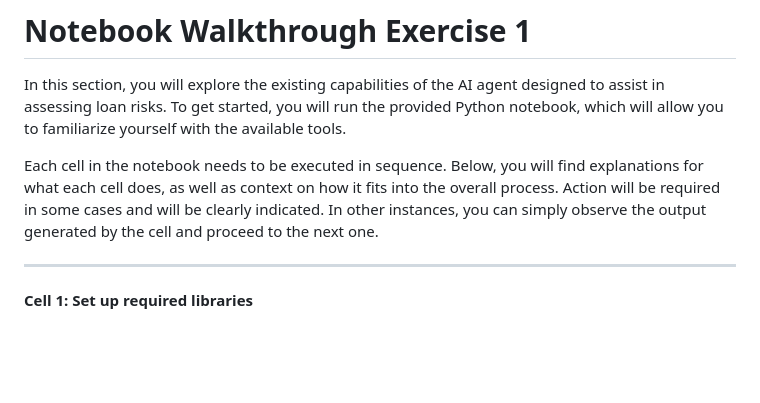
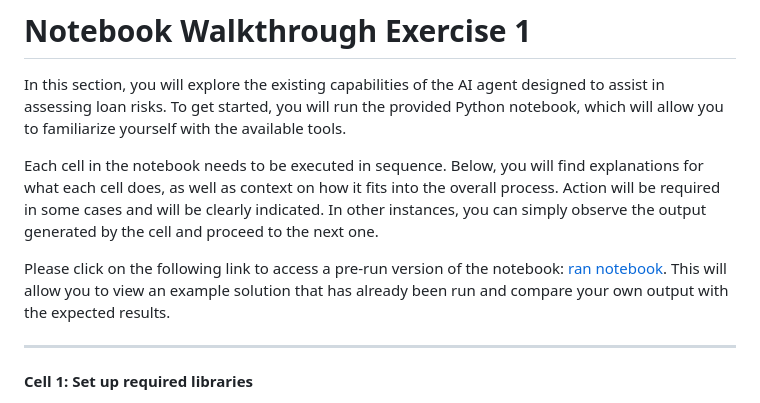
Before and after one commit to IBM/industry-solns-tech2025-ai-lab, a Markdown page: docs/lab/lab-parta-notebook-walkthrough-exec-1.md, the part around the change. GitHub-like rendering; blank space fills up the shorter version.

Commit message:
update lab guide

```diff
--- a/docs/lab/lab-parta-notebook-walkthrough-exec-1.md
+++ b/docs/lab/lab-parta-notebook-walkthrough-exec-1.md
@@ -3,6 +3,8 @@
 In this section, you will explore the existing capabilities of the AI agent designed to assist in assessing loan risks. To get started, you will run the provided Python notebook, which will allow you to familiarize yourself with the available tools.
 
 Each cell in the notebook needs to be executed in sequence. Below, you will find explanations for what each cell does, as well as context on how it fits into the overall process. Action will be required in some cases and will be clearly indicated. In other instances, you can simply observe the output generated by the cell and proceed to the next one.
+
+Please click on the following link to access a pre-run version of the notebook: [ran notebook](https://github.com/IBM/industry-solns-tech2025-ai-lab/blob/main/jupyter-notebook/NB-ai-agent-loan-risk-tech2025-lab-a-w-output.ipynb). This will allow you to view an example solution that has already been run and compare your own output with the expected results.
 
 -----
 
```
